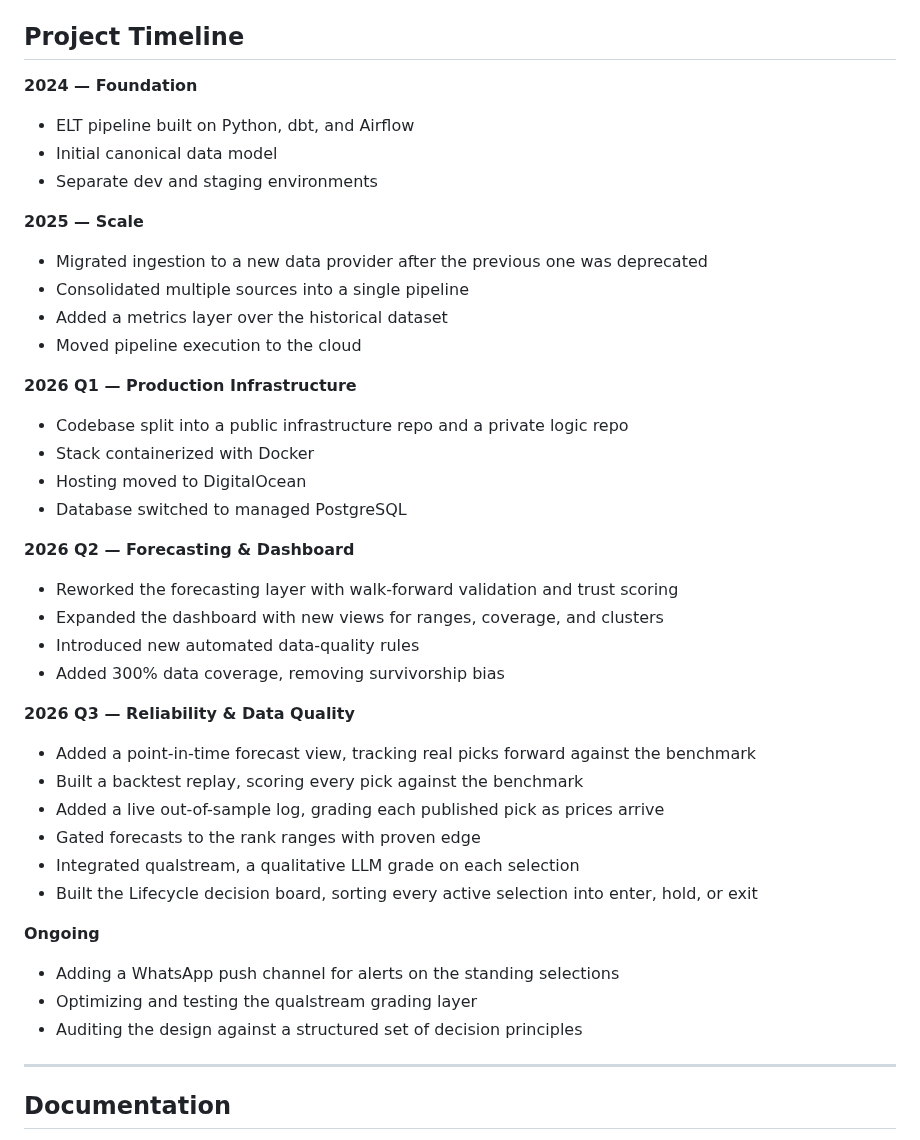
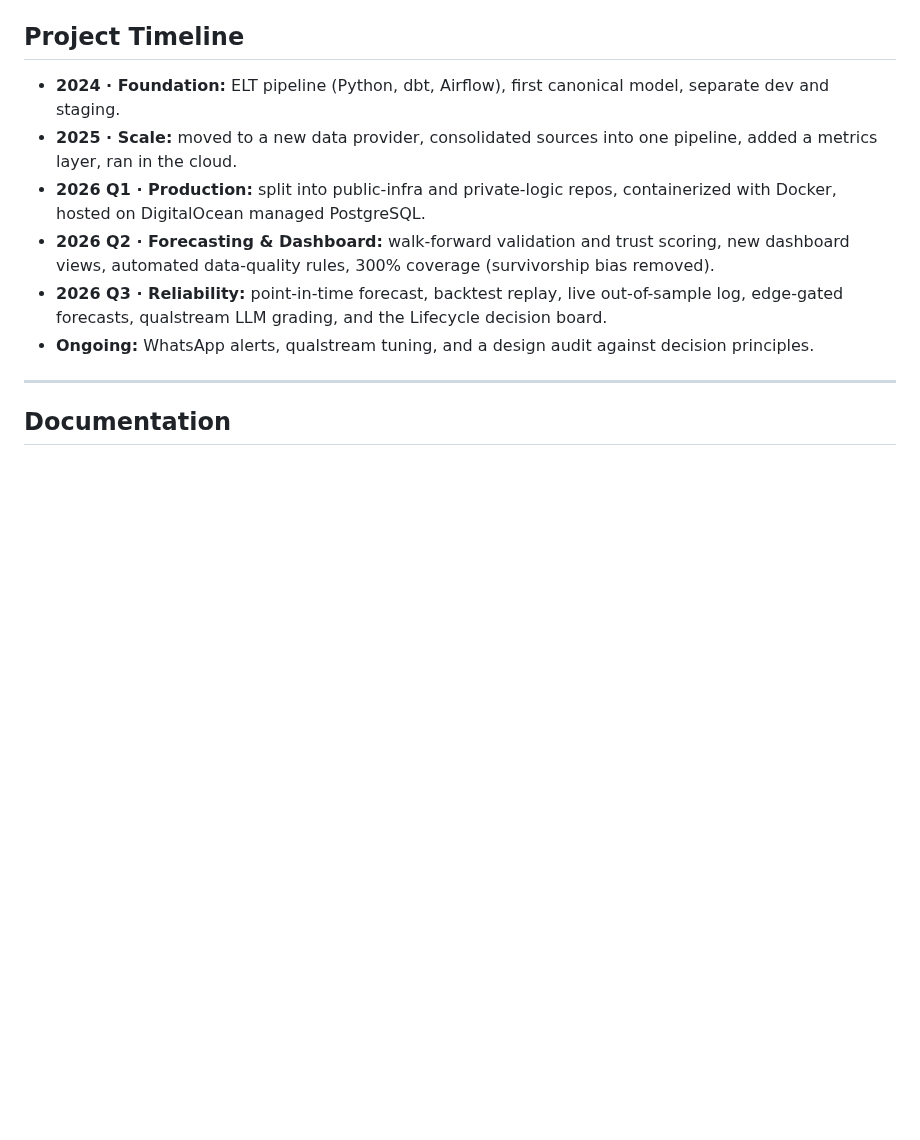
Before and after one commit to kevinccorcoran/elt-canonical-data, a Markdown page: README.md, the part around one of its changes. GitHub-like rendering; blank space fills up the shorter version.

```diff
--- a/README.md
+++ b/README.md
@@ -111,41 +111,12 @@ Supports:
 
 ## Project Timeline
 
-**2024 — Foundation**
-- ELT pipeline built on Python, dbt, and Airflow
-- Initial canonical data model
-- Separate dev and staging environments
-
-**2025 — Scale**
-- Migrated ingestion to a new data provider after the previous one was deprecated
-- Consolidated multiple sources into a single pipeline
-- Added a metrics layer over the historical dataset
-- Moved pipeline execution to the cloud
-
-**2026 Q1 — Production Infrastructure**
-- Codebase split into a public infrastructure repo and a private logic repo
-- Stack containerized with Docker
-- Hosting moved to DigitalOcean
-- Database switched to managed PostgreSQL
-
-**2026 Q2 — Forecasting & Dashboard**
-- Reworked the forecasting layer with walk-forward validation and trust scoring
-- Expanded the dashboard with new views for ranges, coverage, and clusters
-- Introduced new automated data-quality rules
-- Added 300% data coverage, removing survivorship bias
-
-**2026 Q3 — Reliability & Data Quality**
-- Added a point-in-time forecast view, tracking real picks forward against the benchmark
-- Built a backtest replay, scoring every pick against the benchmark
-- Added a live out-of-sample log, grading each published pick as prices arrive
-- Gated forecasts to the rank ranges with proven edge
-- Integrated qualstream, a qualitative LLM grade on each selection
-- Built the Lifecycle decision board, sorting every active selection into enter, hold, or exit
-
-**Ongoing**
-- Adding a WhatsApp push channel for alerts on the standing selections
-- Optimizing and testing the qualstream grading layer
-- Auditing the design against a structured set of decision principles
+- **2024 · Foundation:** ELT pipeline (Python, dbt, Airflow), first canonical model, separate dev and staging.
+- **2025 · Scale:** moved to a new data provider, consolidated sources into one pipeline, added a metrics layer, ran in the cloud.
+- **2026 Q1 · Production:** split into public-infra and private-logic repos, containerized with Docker, hosted on DigitalOcean managed PostgreSQL.
+- **2026 Q2 · Forecasting & Dashboard:** walk-forward validation and trust scoring, new dashboard views, automated data-quality rules, 300% coverage (survivorship bias removed).
+- **2026 Q3 · Reliability:** point-in-time forecast, backtest replay, live out-of-sample log, edge-gated forecasts, qualstream LLM grading, and the Lifecycle decision board.
+- **Ongoing:** WhatsApp alerts, qualstream tuning, and a design audit against decision principles.
 
 ---
 
```
Also changed, not shown: other parts of README.md (+1 -1 lines), docs/architecture.md (+52 -52 lines), tools/dashboard_lifecycle.jpg (added).
